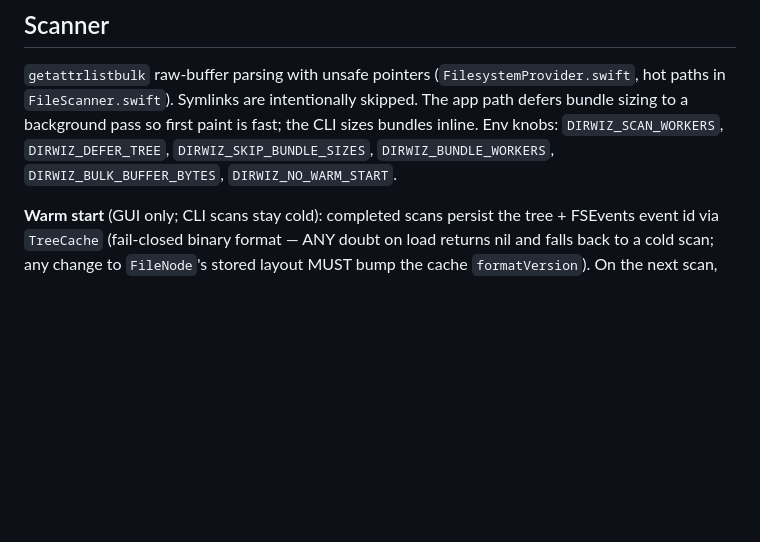
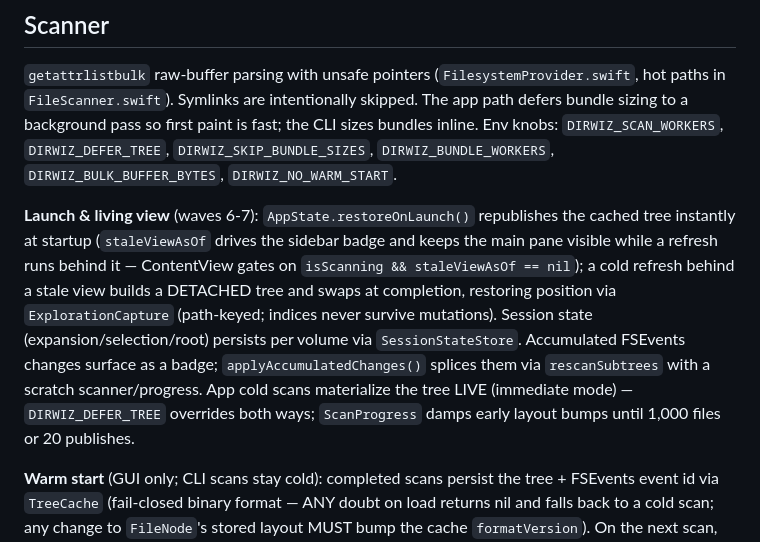
Before and after one commit to okturan/dirwiz, a Markdown page: CLAUDE.md, the part around the change. GitHub-like rendering; blank space fills up the shorter version.

Commit message:
Document launch-restore and live-view invariants in CLAUDE.md

```diff
--- a/CLAUDE.md
+++ b/CLAUDE.md
@@ -40,6 +40,8 @@ SwiftPM, swift-tools 6.0, **all targets pinned to Swift 5 language mode** (the t
 
 `getattrlistbulk` raw-buffer parsing with unsafe pointers (`FilesystemProvider.swift`, hot paths in `FileScanner.swift`). Symlinks are intentionally skipped. The app path defers bundle sizing to a background pass so first paint is fast; the CLI sizes bundles inline. Env knobs: `DIRWIZ_SCAN_WORKERS`, `DIRWIZ_DEFER_TREE`, `DIRWIZ_SKIP_BUNDLE_SIZES`, `DIRWIZ_BUNDLE_WORKERS`, `DIRWIZ_BULK_BUFFER_BYTES`, `DIRWIZ_NO_WARM_START`.
 
+**Launch & living view** (waves 6-7): `AppState.restoreOnLaunch()` republishes the cached tree instantly at startup (`staleViewAsOf` drives the sidebar badge and keeps the main pane visible while a refresh runs behind it — ContentView gates on `isScanning && staleViewAsOf == nil`); a cold refresh behind a stale view builds a DETACHED tree and swaps at completion, restoring position via `ExplorationCapture` (path-keyed; indices never survive mutations). Session state (expansion/selection/root) persists per volume via `SessionStateStore`. Accumulated FSEvents changes surface as a badge; `applyAccumulatedChanges()` splices them via `rescanSubtrees` with a scratch scanner/progress. App cold scans materialize the tree LIVE (immediate mode) — `DIRWIZ_DEFER_TREE` overrides both ways; `ScanProgress` damps early layout bumps until 1,000 files or 20 publishes.
+
 **Warm start** (GUI only; CLI scans stay cold): completed scans persist the tree + FSEvents event id via `TreeCache` (fail-closed binary format — ANY doubt on load returns nil and falls back to a cold scan; any change to `FileNode`'s stored layout MUST bump the cache `formatVersion`). On the next scan, `WarmStart.swift` replays the FSEvents journal since the saved id and `FileScanner.rescanSubtrees` splices only the changed directories into the loaded tree (`removeChildren(of:)` + immediate-mode re-enumeration + `recomputeAggregates()`, which resets non-bundle dir totals then re-sums — never call `propagateSizes()` on an already-propagated tree, it double-counts). Poison flags (MustScanSubDirs/IdsWrapped/RootChanged/Mount), replay timeout, unresolvable paths, or >5k changed dirs all abandon warm and run the unchanged cold path. Equivalence tests (`Tests/SubtreeRescanTests.swift`, `Tests/WarmStartTests.swift`) pin patched-tree ≡ fresh-cold-scan; keep that gate when touching any of this.
 
 ## UI state model
```
